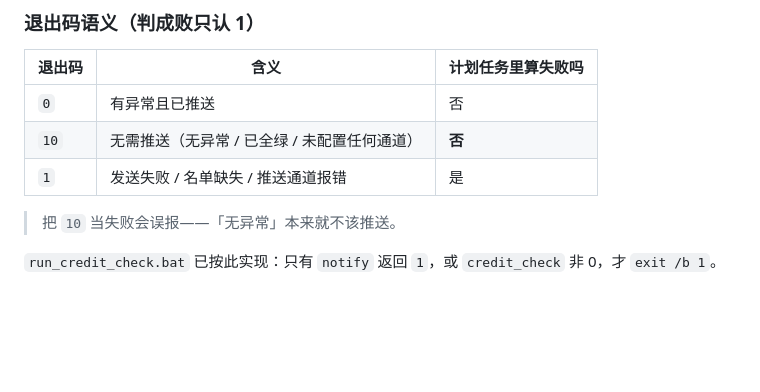
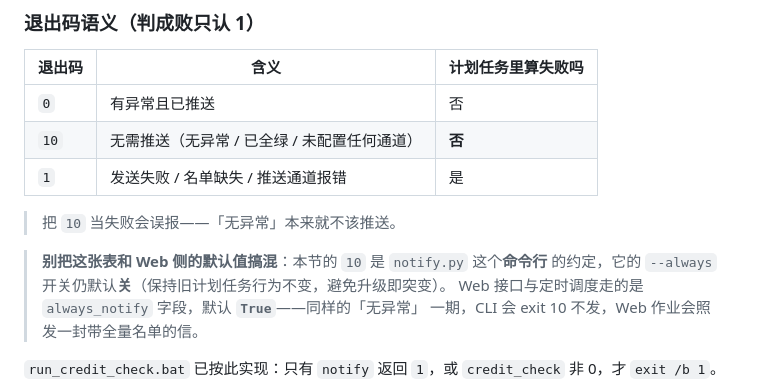
Before and after one commit to DoonaSuzy/EcomGuard-query-system, a Markdown page: modules/credit/README-营业执照巡检.md, the part around the change. GitHub-like rendering; blank space fills up the shorter version.

```diff
--- a/modules/credit/README-营业执照巡检.md
+++ b/modules/credit/README-营业执照巡检.md
@@ -276,6 +276,11 @@ cd $dir
 | `1` | 发送失败 / 名单缺失 / 推送通道报错 | 是 |
 
 > 把 `10` 当失败会误报——「无异常」本来就不该推送。
+
+> **别把这张表和 Web 侧的默认值搞混**：本节的 `10` 是 `notify.py` 这个**命令行**
+> 的约定，它的 `--always` 开关仍默认**关**（保持旧计划任务行为不变，避免升级即突变）。
+> Web 接口与定时调度走的是 `always_notify` 字段，默认 **`True`**——同样的「无异常」
+> 一期，CLI 会 exit 10 不发，Web 作业会照发一封带全量名单的信。
 
 `run_credit_check.bat` 已按此实现：只有 `notify` 返回 `1`，或 `credit_check` 非 0，才 `exit /b 1`。
 
```
Also changed, not shown: docs/Docker部署手册.md (+66 -16 lines).
